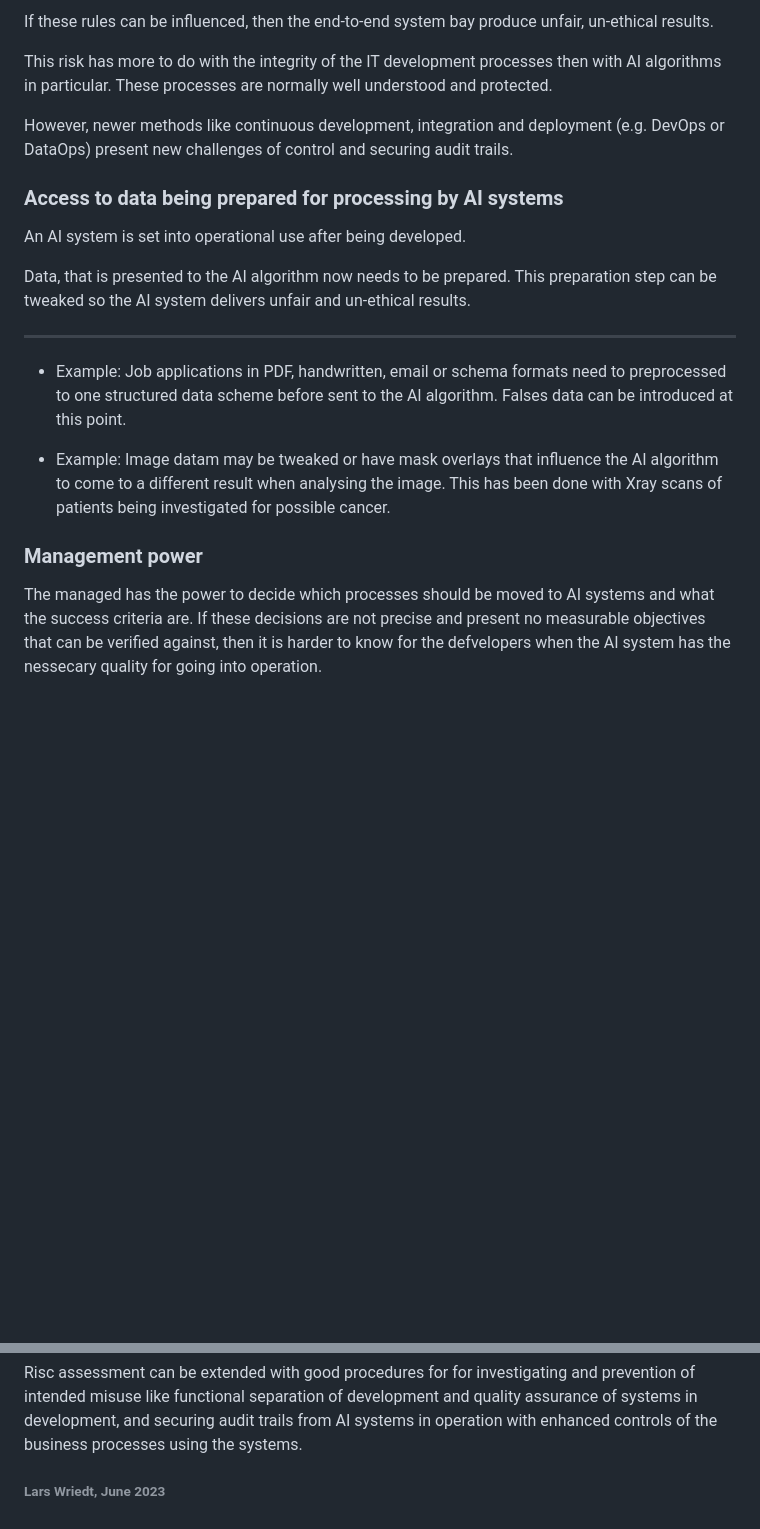
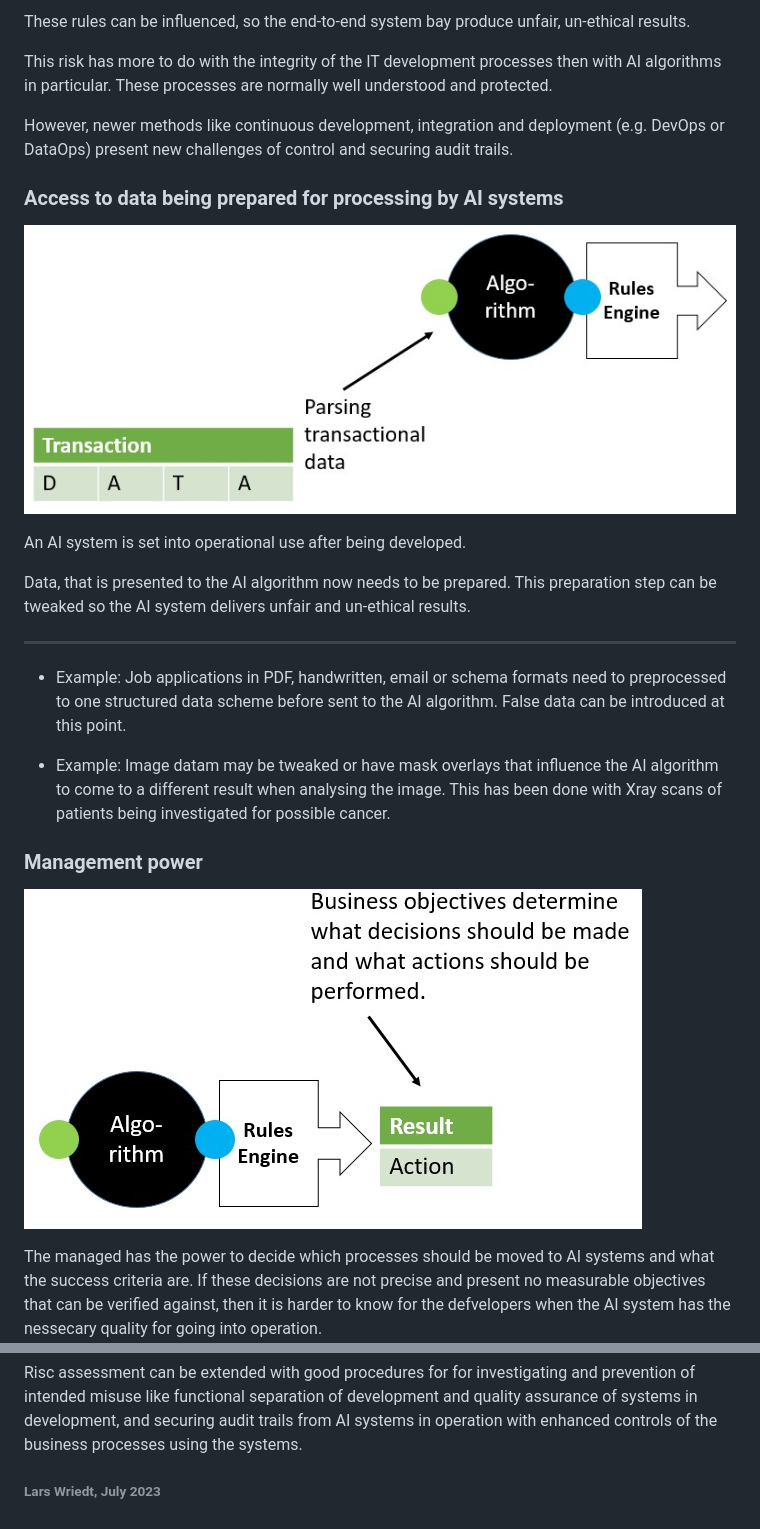
Before and after one commit to lwriedt/lwriedt.github.io, a Markdown page: Data_Ethics_AI.md, 2 parts joined by grey strips. GitHub-like rendering; pictures changed too: Data_Ethics_AI_Objectives.jpg (added), Data_Ethics_AI_Parsing.jpg (added); blank space fills up the shorter version.

```diff
--- a/Data_Ethics_AI.md
+++ b/Data_Ethics_AI.md
@@ -102,6 +112,6 @@ Changing the rules that interpret the AI algorithm output and trigger recommenda
 
 
-If these rules can be influenced, then the end-to-end system bay produce unfair, un-ethical results.
+These rules can be influenced, so the end-to-end system bay produce unfair, un-ethical results.
 
 This risk has more to do with the integrity of the IT development processes then with AI algorithms in particular. These processes are normally well understood and protected.
 
@@ -109,13 +119,15 @@ However, newer methods like continuous development, integration and deployment (
 
 ### Access to data being prepared for processing by AI systems
 
+![Transaction parsing](Data_Ethics_AI_Parsing.jpg)
+
 An AI system is set into operational use after being developed.
 
 Data, that is presented to the AI algorithm now needs to be prepared. This preparation step can be tweaked so the AI system delivers unfair and un-ethical results.
 
 ------
 
-- Example: Job applications in PDF, handwritten, email or schema formats need to preprocessed to one structured data scheme before sent to the AI algorithm. Falses data can be introduced at this point.
+- Example: Job applications in PDF, handwritten, email or schema formats need to preprocessed to one structured data scheme before sent to the AI algorithm. False data can be introduced at this point.
 
 - Example: Image datam may be tweaked or have mask overlays that influence the AI algorithm to come to a different result when analysing the image. This has been done with Xray scans of patients being investigated for possible cancer.
 
@@ -123,6 +135,8 @@ Data, that is presented to the AI algorithm now needs to be prepared. This prepa
 
 
 ### Management power
+
+![Business Objectives](Data_Ethics_AI_Objectives.jpg)
 
 The managed has the power to decide which processes should be moved to AI systems and what the success criteria are. If these decisions are not precise and present no measurable objectives that can be verified against, then it is harder to know for the defvelopers when the AI system has the nessecary quality for going into operation.
 
@@ -332,4 +346,4 @@ The development, deployment and operational processes of automated systems need
 Risc assessment can be extended with good procedures for for investigating and prevention of intended misuse like functional separation of development and quality assurance of systems in development, and securing audit trails from AI systems in operation with enhanced controls of the business processes using the systems.
 
 
-###### Lars Wriedt, June 2023
+###### Lars Wriedt, July 2023
```
Also changed, not shown: other parts of Data_Ethics_AI.md (+39 -29 lines), Data_Ethics_AI_Development.jpg (added), Data_Ethics_AI_Training.jpg (added), 1 other file.
